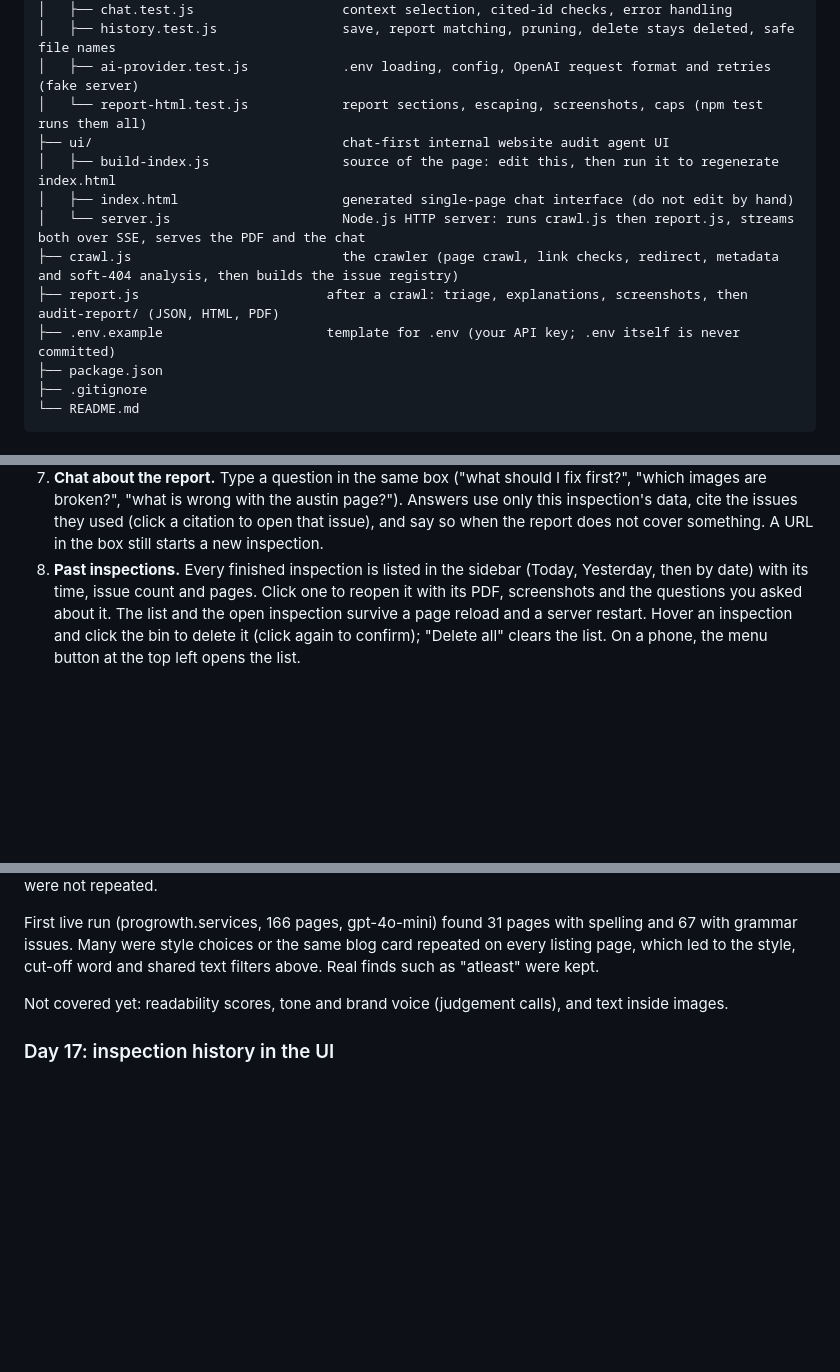
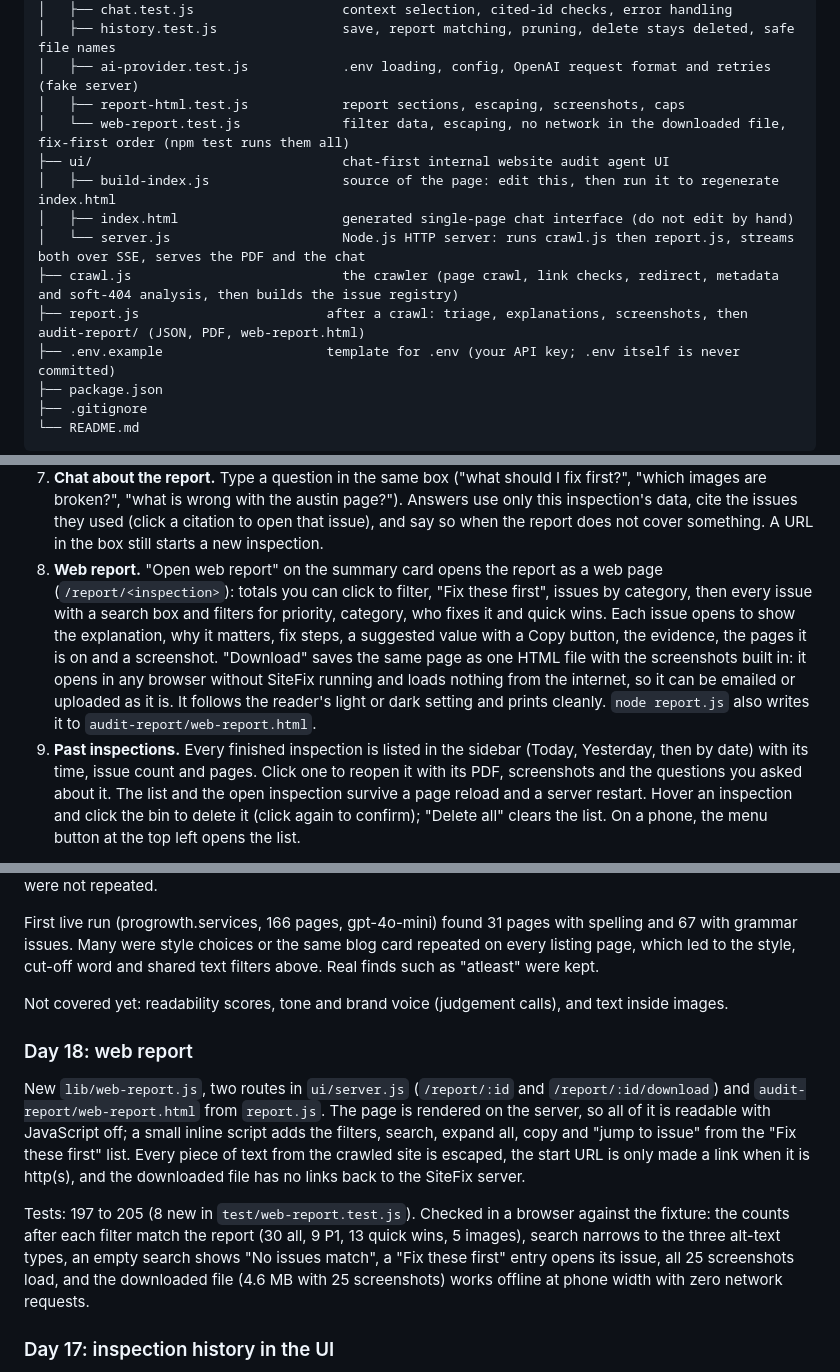
Before and after one commit to indhuja-elumalai/progrowth-sitefix-agent, a Markdown page: README.md, 3 parts joined by grey strips. GitHub-like rendering; blank space fills up the shorter version.

Commit message:
Document the web report

```diff
--- a/README.md
+++ b/README.md
@@ -205,13 +206,14 @@ progrowth-sitefix-agent/
 │   ├── chat.test.js                   context selection, cited-id checks, error handling
 │   ├── history.test.js                save, report matching, pruning, delete stays deleted, safe file names
 │   ├── ai-provider.test.js            .env loading, config, OpenAI request format and retries (fake server)
-│   └── report-html.test.js            report sections, escaping, screenshots, caps (npm test runs them all)
+│   ├── report-html.test.js            report sections, escaping, screenshots, caps
+│   └── web-report.test.js             filter data, escaping, no network in the downloaded file, fix-first order (npm test runs them all)
 ├── ui/                                chat-first internal website audit agent UI
 │   ├── build-index.js                 source of the page: edit this, then run it to regenerate index.html
 │   ├── index.html                     generated single-page chat interface (do not edit by hand)
 │   └── server.js                      Node.js HTTP server: runs crawl.js then report.js, streams both over SSE, serves the PDF and the chat
 ├── crawl.js                           the crawler (page crawl, link checks, redirect, metadata and soft-404 analysis, then builds the issue registry)
-├── report.js                        after a crawl: triage, explanations, screenshots, then audit-report/ (JSON, HTML, PDF)
+├── report.js                        after a crawl: triage, explanations, screenshots, then audit-report/ (JSON, PDF, web-report.html)
 ├── .env.example                     template for .env (your API key; .env itself is never committed)
 ├── package.json
 ├── .gitignore
@@ -299,7 +301,18 @@ What you get:
    page?"). Answers use only this inspection's data, cite the issues they
    used (click a citation to open that issue), and say so when the report
    does not cover something. A URL in the box still starts a new inspection.
-8. **Past inspections.** Every finished inspection is listed in the sidebar
+8. **Web report.** "Open web report" on the summary card opens the report as a
+   web page (`/report/<inspection>`): totals you can click to filter, "Fix these
+   first", issues by category, then every issue with a search box and filters
+   for priority, category, who fixes it and quick wins. Each issue opens to
+   show the explanation, why it matters, fix steps, a suggested value with a
+   Copy button, the evidence, the pages it is on and a screenshot. "Download"
+   saves the same page as one HTML file with the screenshots built in: it
+   opens in any browser without SiteFix running and loads nothing from the
+   internet, so it can be emailed or uploaded as it is. It follows the
+   reader's light or dark setting and prints cleanly. `node report.js` also
+   writes it to `audit-report/web-report.html`.
+9. **Past inspections.** Every finished inspection is listed in the sidebar
    (Today, Yesterday, then by date) with its time, issue count and pages.
    Click one to reopen it with its PDF, screenshots and the questions you
    asked about it. The list and the open inspection survive a page reload
@@ -906,6 +919,23 @@ text filters above. Real finds such as "atleast" were kept.
 Not covered yet: readability scores, tone and brand voice (judgement calls),
 and text inside images.
 
+### Day 18: web report
+
+New `lib/web-report.js`, two routes in `ui/server.js` (`/report/:id` and
+`/report/:id/download`) and `audit-report/web-report.html` from `report.js`.
+The page is rendered on the server, so all of it is readable with JavaScript
+off; a small inline script adds the filters, search, expand all, copy and
+"jump to issue" from the "Fix these first" list. Every piece of text from the
+crawled site is escaped, the start URL is only made a link when it is http(s),
+and the downloaded file has no links back to the SiteFix server.
+
+Tests: 197 to 205 (8 new in `test/web-report.test.js`). Checked in a browser
+against the fixture: the counts after each filter match the report (30 all,
+9 P1, 13 quick wins, 5 images), search narrows to the three alt-text types,
+an empty search shows "No issues match", a "Fix these first" entry opens its
+issue, all 25 screenshots load, and the downloaded file (4.6 MB with 25
+screenshots) works offline at phone width with zero network requests.
+
 ### Day 17: inspection history in the UI
 
 New `lib/history.js` and history endpoints in `ui/server.js`. Each finished
```
Also changed, not shown: other parts of README.md (+1 -0 lines).
